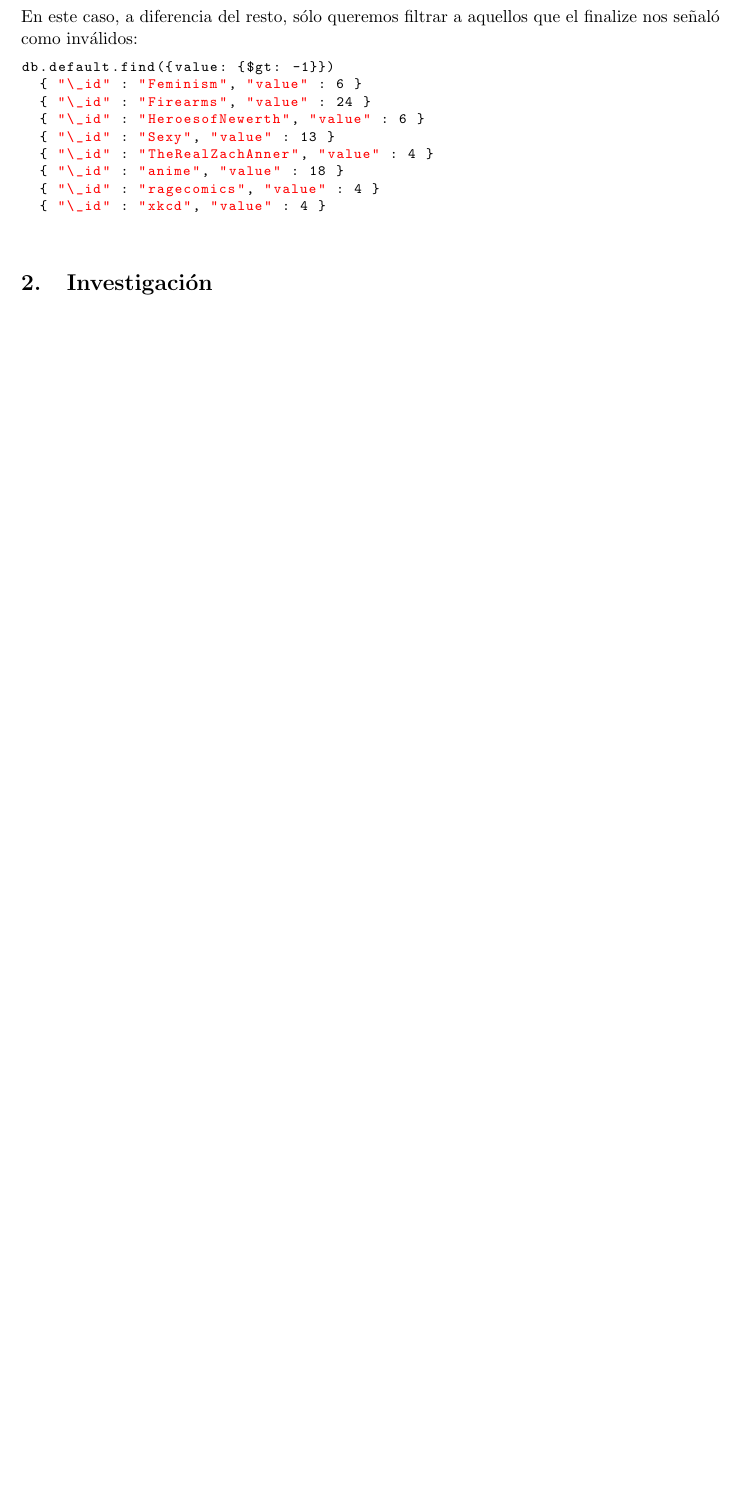
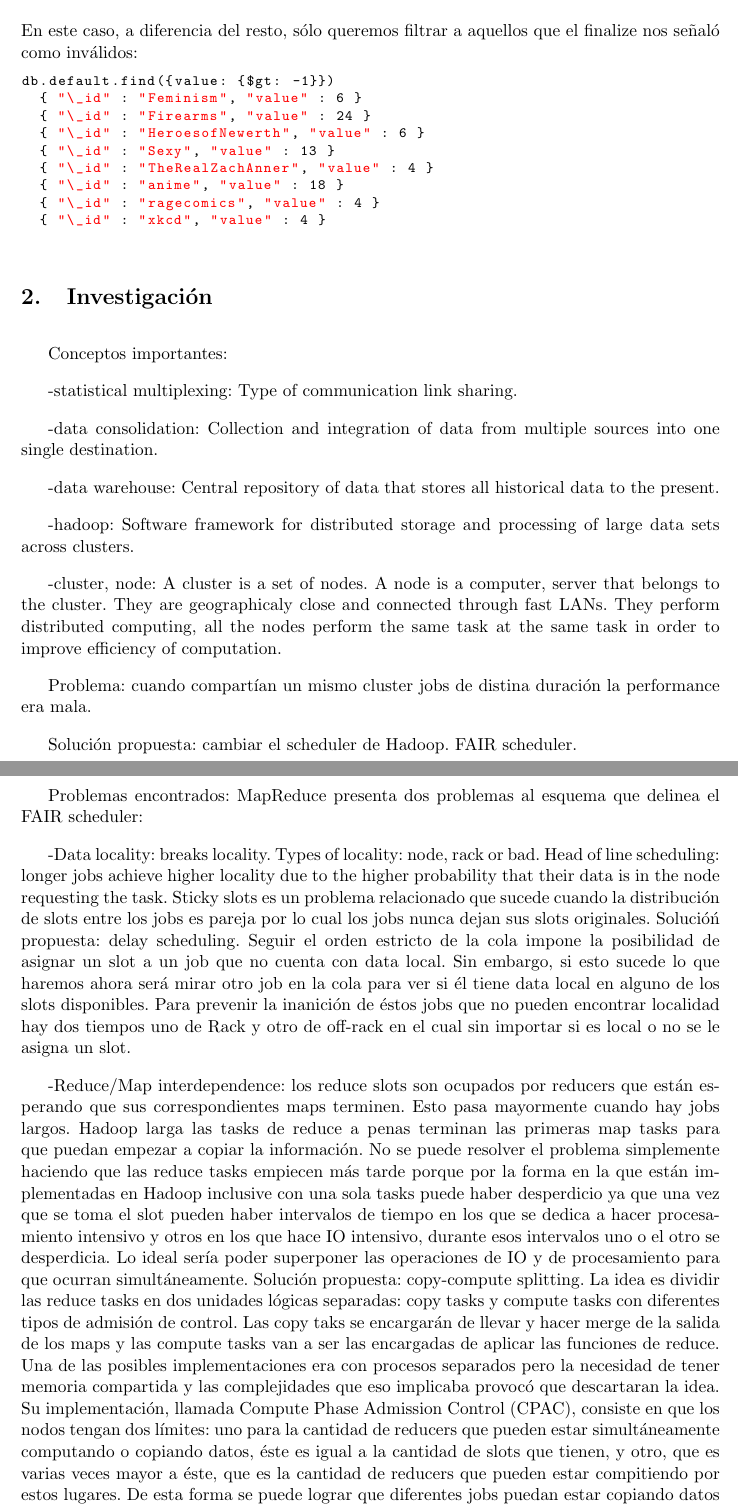
Before and after one commit to fgasperij/tp3so, a LaTeX document (informe/main.tex, which reads informe/investigacion.tex): part of page 7 of 7 before the commit and two parts of pages 7 and 8 of 9 after it, the two joined at a grey line, cut so that both start at the same text, the shorter picture padded with empty space. Compiled offline with pdfLaTeX.

Commit message:
WIP: Finishing first pass through the paper. Most description seems done.

```diff
--- a/informe/investigacion.tex
+++ b/informe/investigacion.tex
@@ -1 +1,58 @@
 \section{Investigación}
+
+Conceptos importantes:
+
+-statistical multiplexing: Type of communication link sharing.
+
+-data consolidation: Collection and integration of data from multiple sources
+into one single destination.
+
+-data warehouse: Central repository of data that stores all historical data to the
+present.
+
+-hadoop: Software framework for distributed storage and processing of large data sets across clusters.
+
+-cluster, node: A cluster is a set of nodes. A node is a computer, server that belongs to the cluster.
+They are geographicaly close and connected through fast LANs. They perform distributed computing, all
+the nodes perform the same task at the same task in order to improve efficiency of computation.
+
+
+Problema: cuando compartían un mismo cluster jobs de distina duración la performance era mala.
+
+Solución propuesta: cambiar el scheduler de Hadoop. FAIR scheduler.
+
+Problemas encontrados: MapReduce presenta dos problemas al esquema que delinea
+el FAIR scheduler:
+
+-Data locality: breaks locality. Types of locality: node, rack or bad.
+Head of line scheduling: longer jobs achieve higher locality due to the higher probability
+that their data is in the node requesting the task. Sticky slots es un problema
+relacionado que sucede cuando la distribución de slots entre los jobs es pareja por lo cual
+los jobs nunca dejan sus slots originales.
+Solucióń propuesta: delay scheduling. Seguir el orden estricto de la cola impone la
+posibilidad de asignar un slot a un job que no cuenta con data local. Sin embargo, si
+esto sucede lo que haremos ahora será mirar otro job en la cola para ver si él tiene
+data local en alguno de los slots disponibles. Para prevenir la inanición de éstos jobs que
+no pueden encontrar localidad hay dos tiempos uno de Rack y otro de off-rack en el cual sin
+importar si es local o no se le asigna un slot.
+
+-Reduce/Map interdependence: los reduce slots son ocupados por reducers que están esperando que
+sus correspondientes maps terminen. Esto pasa mayormente cuando hay jobs largos. Hadoop
+larga las tasks de reduce a penas terminan las primeras map tasks para que puedan empezar a copiar
+la información. No se puede resolver el problema simplemente haciendo que las reduce tasks empiecen
+más tarde porque por la forma en la que están implementadas en Hadoop inclusive con una sola tasks
+puede haber desperdicio ya que una vez que se toma el slot pueden haber intervalos de tiempo
+en los que se dedica a hacer procesamiento intensivo y otros en los que hace IO intensivo, durante
+esos intervalos uno o el otro se desperdicia. Lo ideal sería poder superponer las operaciones de IO
+y de procesamiento para que ocurran simultáneamente.
+Solución propuesta: copy-compute splitting. La idea es dividir las reduce tasks en dos unidades
+lógicas separadas: copy tasks y compute tasks con diferentes tipos de admisión de control. Las
+copy taks se encargarán de llevar y hacer merge de la salida de los maps y las compute tasks
+van a ser las encargadas de aplicar las funciones de reduce. Una de las posibles implementaciones
+era con procesos separados pero la necesidad de tener memoria compartida y las complejidades
+que eso implicaba provocó que descartaran la idea. Su implementación, llamada Compute Phase
+Admission Control (CPAC), consiste en que los nodos tengan dos límites: uno para la cantidad
+de reducers que pueden estar simultáneamente computando o copiando datos, éste es igual a
+la cantidad de slots que tienen, y otro, que es varias veces mayor a éste, que es la cantidad
+de reducers que pueden estar compitiendo por estos lugares. De esta forma se puede lograr
+que diferentes jobs puedan estar copiando datos y computando simultáneamente. Como el código de
```
Also changed, not shown: informe/investigacion.tex (13 more changed lines).
